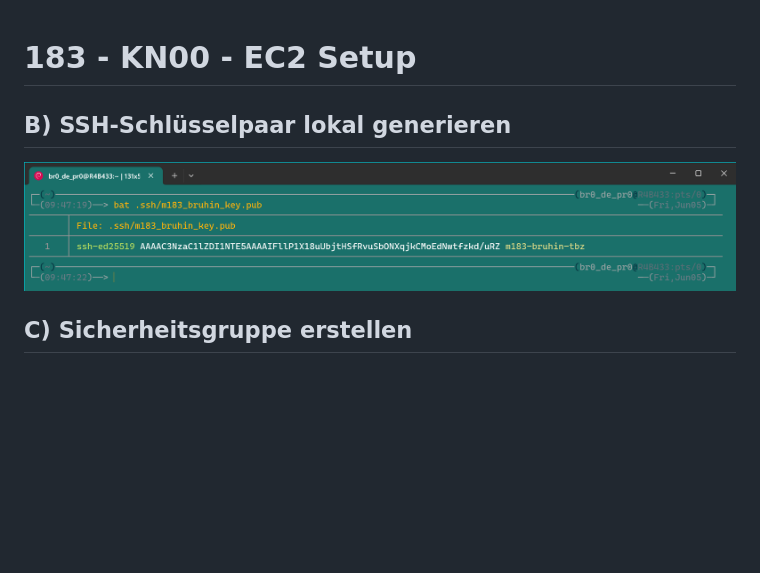
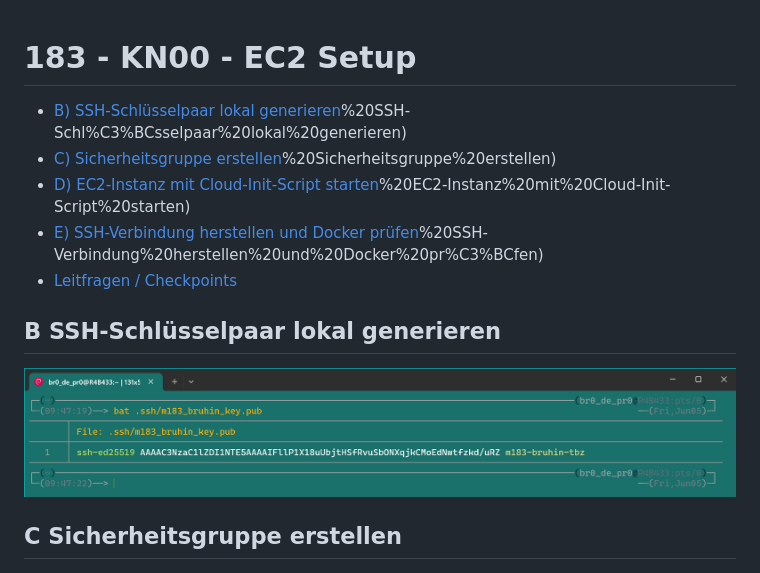
Before and after one commit to R06NV4LDR/M183, a Markdown page: Kompetenznachweise/EC2-Setup/readme.md, the part around one of its changes. Drawn GitHub-style; blank space fills up the shorter version.

```diff
--- a/Kompetenznachweise/EC2-Setup/readme.md
+++ b/Kompetenznachweise/EC2-Setup/readme.md
@@ -1,11 +1,17 @@
 # 183 - KN00 - EC2 Setup
 
+- [B) SSH-Schlüsselpaar lokal generieren](#B)%20SSH-Schl%C3%BCsselpaar%20lokal%20generieren)
+- [C) Sicherheitsgruppe erstellen](#C)%20Sicherheitsgruppe%20erstellen)
+- [D) EC2-Instanz mit Cloud-Init-Script starten](#D)%20EC2-Instanz%20mit%20Cloud-Init-Script%20starten)
+- [E) SSH-Verbindung herstellen und Docker prüfen](#E)%20SSH-Verbindung%20herstellen%20und%20Docker%20pr%C3%BCfen)
+- [Leitfragen / Checkpoints](#Leitfragen%20/%20Checkpoints)
 
-## B) SSH-Schlüsselpaar lokal generieren
+
+## B SSH-Schlüsselpaar lokal generieren
 
 ![SSH Public Key](../../img/M183_EC2-Setup_1.png)
 
 
-## C) Sicherheitsgruppe erstellen
+## C Sicherheitsgruppe erstellen
 
 ![Sicherheitsgruppe](../../img/M183_EC2-Setup_2.png)
```
Also changed, not shown: other parts of Kompetenznachweise/EC2-Setup/readme.md (+2 -2 lines), Kompetenznachweise/KN01/readme.md (+24 -0 lines), Kompetenznachweise/readme.md (line endings or trailing spaces), img/M183_KN01_1.png (added), img/M183_KN01_2.png (added).
